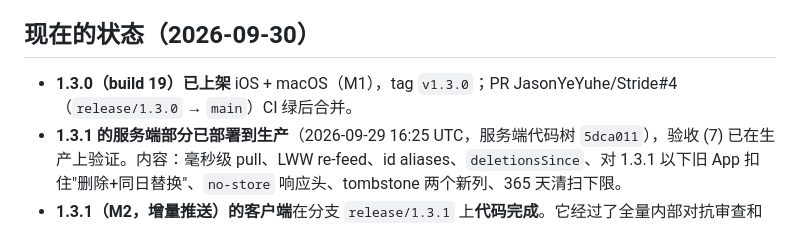
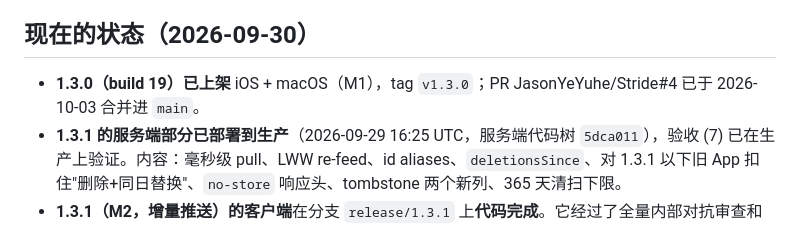
Before and after one commit to JasonYeYuhe/Stride, a Markdown page: NEXT_SESSION_PROMPT.md, the part around the change. Rendered like a GitHub page.

Commit message:
docs: handoff prompt — PR #4 is merged
Co-Authored-By: Claude Opus 5.5 <noreply@anthropic.com>

```diff
--- a/NEXT_SESSION_PROMPT.md
+++ b/NEXT_SESSION_PROMPT.md
@@ -4,7 +4,7 @@
 
 ## 现在的状态（2026-09-30）
 
-- **1.3.0（build 19）已上架** iOS + macOS（M1），tag `v1.3.0`；PR JasonYeYuhe/Stride#4（`release/1.3.0` → `main`）CI 绿后合并。
+- **1.3.0（build 19）已上架** iOS + macOS（M1），tag `v1.3.0`；PR JasonYeYuhe/Stride#4 已于 2026-10-03 合并进 `main`。
 - **1.3.1 的服务端部分已部署到生产**（2026-09-29 16:25 UTC，服务端代码树 `5dca011`），验收 (7) 已在生产上验证。内容：毫秒级 pull、LWW re-feed、id aliases、`deletionsSince`、对 1.3.1 以下旧 App 扣住"删除+同日替换"、`no-store` 响应头、tombstone 两个新列、365 天清扫下限。
 - **1.3.1（M2，增量推送）的客户端**在分支 `release/1.3.1` 上**代码完成**。它经过了全量内部对抗审查和两轮修复，并在模拟器里用真实 1.3.0/1.3.1 构建对着本地服务器跑完了端到端验证，全部通过。门禁：StrideTests 432（en/ja）、hosted 151、server 488、sync_rehearsal 80/0/1。**还没打包、没上传、没提交。**
 
```
